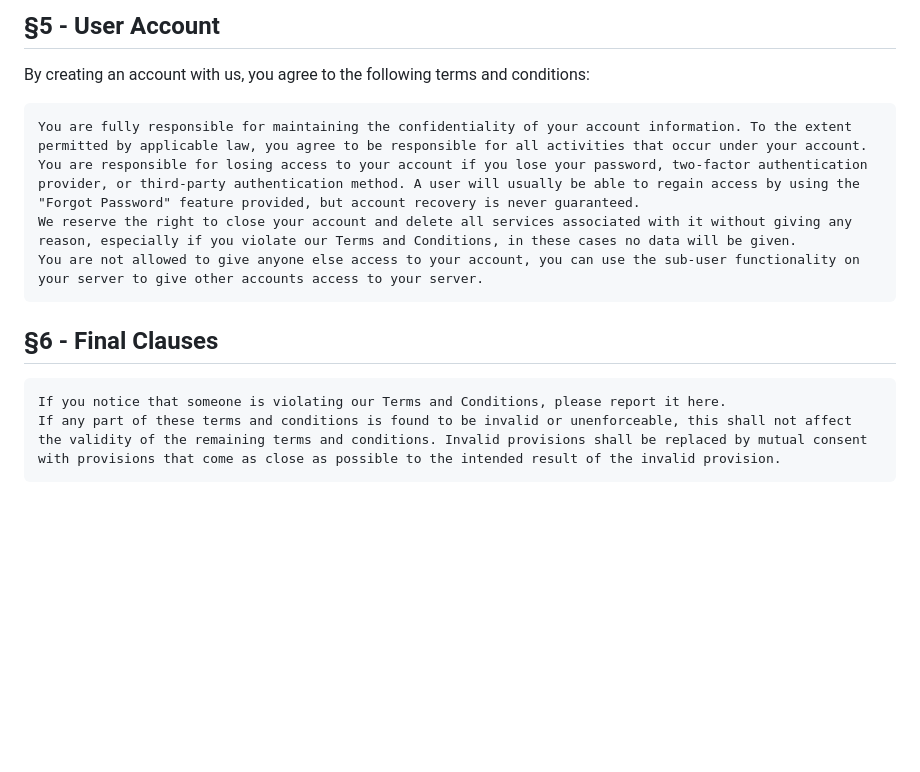
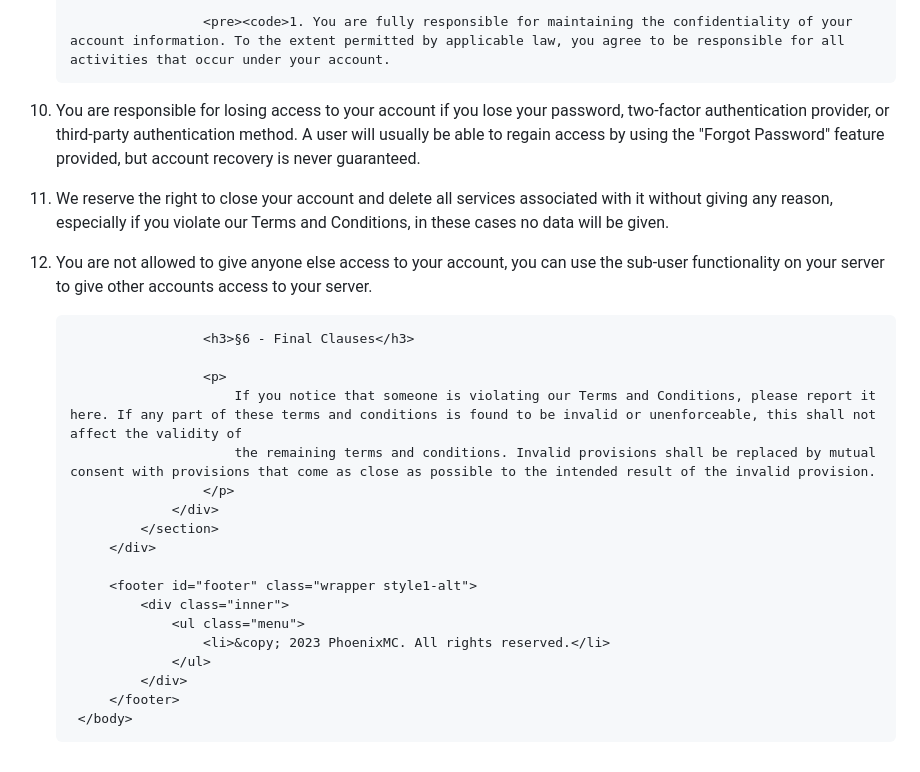
Before and after one commit to mikaeee/Minecraft-Hosting, a Markdown page: TOS/index.md, the part around the change printed below. Drawn GitHub-style; blank space fills up the shorter version.

```diff
--- a/TOS/index.md
+++ b/TOS/index.md
@@ -35,13 +106,26 @@ We allow our users to run any software they wish as long as it does not negative
 
-## §5 - User Account
-By creating an account with us, you agree to the following terms and conditions:
+                        <pre><code>1. You are fully responsible for maintaining the confidentiality of your account information. To the extent permitted by applicable law, you agree to be responsible for all activities that occur under your account.
+2. You are responsible for losing access to your account if you lose your password, two-factor authentication provider, or third-party authentication method. A user will usually be able to regain access by using the "Forgot Password" feature provided, but account recovery is never guaranteed.
+3. We reserve the right to close your account and delete all services associated with it without giving any reason, especially if you violate our Terms and Conditions, in these cases no data will be given.
+4. You are not allowed to give anyone else access to your account, you can use the sub-user functionality on your server to give other accounts access to your server.</code></pre>
 
-    You are fully responsible for maintaining the confidentiality of your account information. To the extent permitted by applicable law, you agree to be responsible for all activities that occur under your account.
-    You are responsible for losing access to your account if you lose your password, two-factor authentication provider, or third-party authentication method. A user will usually be able to regain access by using the "Forgot Password" feature provided, but account recovery is never guaranteed.
-    We reserve the right to close your account and delete all services associated with it without giving any reason, especially if you violate our Terms and Conditions, in these cases no data will be given.
-    You are not allowed to give anyone else access to your account, you can use the sub-user functionality on your server to give other accounts access to your server.
+                        <h3>§6 - Final Clauses</h3>
 
-## §6 - Final Clauses
+                        <p>
+                            If you notice that someone is violating our Terms and Conditions, please report it here. If any part of these terms and conditions is found to be invalid or unenforceable, this shall not affect the validity of
+                            the remaining terms and conditions. Invalid provisions shall be replaced by mutual consent with provisions that come as close as possible to the intended result of the invalid provision.
+                        </p>
+                    </div>
+                </section>
+            </div>
 
-    If you notice that someone is violating our Terms and Conditions, please report it here.
-    If any part of these terms and conditions is found to be invalid or unenforceable, this shall not affect the validity of the remaining terms and conditions. Invalid provisions shall be replaced by mutual consent with provisions that come as close as possible to the intended result of the invalid provision.
+            <footer id="footer" class="wrapper style1-alt">
+                <div class="inner">
+                    <ul class="menu">
+                        <li>&copy; 2023 PhoenixMC. All rights reserved.</li>
+                    </ul>
+                </div>
+            </footer>
+        </body>
+    </html>
+</html>
```
Also changed, not shown: other parts of TOS/index.md (+93 -22 lines).
